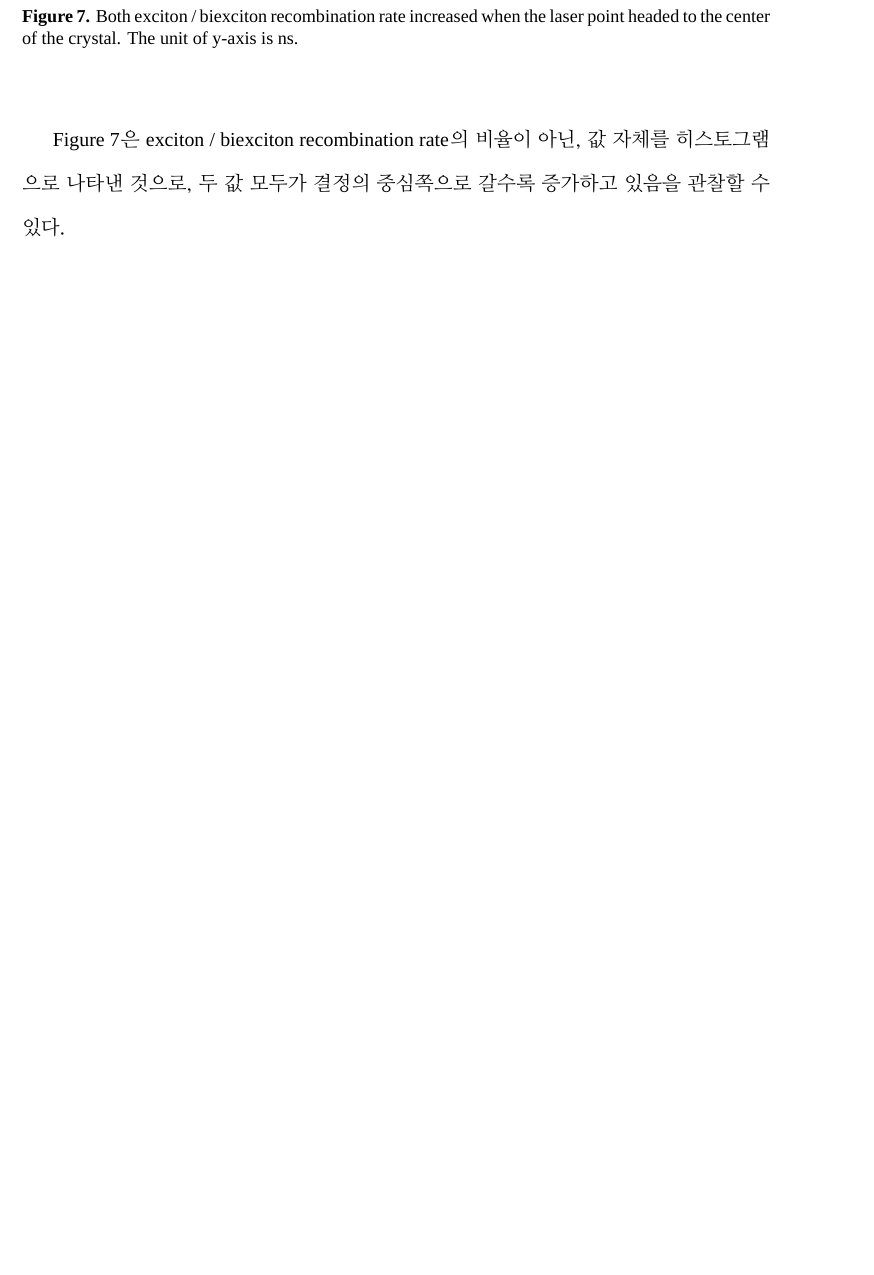
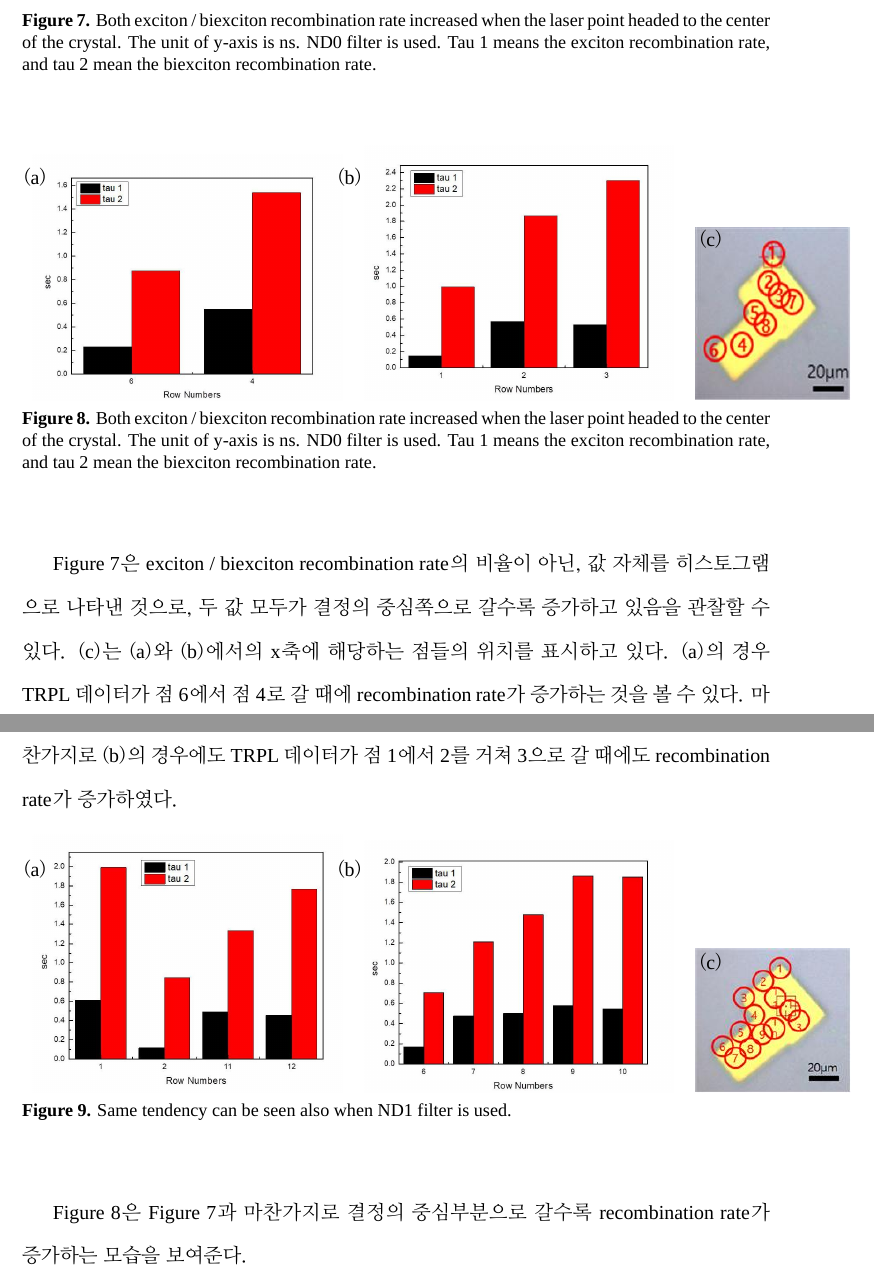
Before and after one commit to guitar79/GS_Thesis_17021, a LaTeX thesis (gshs_thesis_17021_main.tex, which reads sub/result.tex): part of page 16 of 19 before the commit and two parts of pages 16 and 17 of 20 after it, the two joined at a grey line, cut so that both start at the same text, the shorter picture padded with empty space. Compiled offline with XeLaTeX; a missing font is replaced by an installed copy or a similar font.

Commit message:
수정0610

```diff
--- a/sub/result.tex
+++ b/sub/result.tex
@@ -99,2 +97,2 @@ ND0 필터를 사용했을 때 두 recombination rate 사이의 비율에 대한
-			\includegraphics[width=7cm]{ND1TRPL1} &
-			\includegraphics[width=7cm]{ND1TRPL2}
+		\begin{tabular}{ccc}
+			\begin{tikzpicture}
@@ -100,0 +117,3 @@ ND0 필터를 사용했을 때 두 recombination rate 사이의 비율에 대한
+			\end{tikzpicture}
+			&
+			\begin{tikzpicture}
@@ -101,6 +138,43 @@ ND0 필터를 사용했을 때 두 recombination rate 사이의 비율에 대한
+			\end{tikzpicture}
+
 		\end{tabular}
-		\caption{Both exciton / biexciton recombination rate increased when the laser point headed to the center of the crystal. The unit of y-axis is ns.}
+		\caption{Both exciton / biexciton recombination rate increased when the laser point headed to the center of the crystal. The unit of y-axis is ns. ND0 filter is used. Tau 1 means the exciton recombination rate, and tau 2 mean the biexciton recombination rate.}
+		\label{fig:FIR221-1}
+	\end{center}
+\end{figure}
+\begin{figure}[H]
+	\begin{center}
+		\begin{tabular}{ccc}
+			\includegraphics[width=6cm]{ND0TRPL1} &
+			\includegraphics[width=6cm]{ND0TRPL2} &
+			\includegraphics[width=3cm]{nd0place}
+		\end{tabular}
+	\begin{tikzpicture} [remember picture,overlay]
+	\node at (-7.0, 4.5) {(a)};
+	\node at (-0.9, 4.5) {(b)};
+	\node at (6.1, 3.3) {(c)};
+	\end{tikzpicture}
+		\caption{Both exciton / biexciton recombination rate increased when the laser point headed to the center of the crystal. The unit of y-axis is ns. ND0 filter is used. Tau 1 means the exciton recombination rate, and tau 2 mean the biexciton recombination rate.}
 		\label{fig:FIR221}
 	\end{center}
 \end{figure}
-Figure 7은 exciton / biexciton recombination rate의 비율이 아닌, 값 자체를 히스토그램으로 나타낸 것으로, 두 값 모두가 결정의 중심쪽으로 갈수록 증가하고 있음을 관찰할 수 있다.
+Figure 7은 exciton / biexciton recombination rate의 비율이 아닌, 값 자체를 히스토그램으로 나타낸 것으로, 두 값 모두가 결정의 중심쪽으로 갈수록 증가하고 있음을 관찰할 수 있다. (c)는 (a)와 (b)에서의 x축에 해당하는 점들의 위치를 표시하고 있다. (a)의 경우 TRPL 데이터가 점 6에서 점 4로 갈 때에 recombination rate가 증가하는 것을 볼 수 있다. 마찬가지로 (b)의 경우에도 TRPL 데이터가 점 1에서 2를 거쳐 3으로 갈 때에도 recombination rate가 증가하였다.
+
+\begin{figure}[H]
+	\begin{center}
+		\begin{tabular}{ccc}
+			\includegraphics[width=6cm]{ND1TRPL1} &
+			\includegraphics[width=6cm]{ND1TRPL2} &
+			\includegraphics[width=3cm]{nd1place}
+		\end{tabular}
+	\begin{tikzpicture} [remember picture,overlay]
+	\node at (-7.0, 4.5) {(a)};
+	\node at (-0.9, 4.5) {(b)};
+	\node at (6.1, 2.7) {(c)};
+	\end{tikzpicture}
+		\caption{Same tendency can be seen also when ND1 filter is used.}
+		\label{fig:FIR221}
+	\end{center}
+\end{figure}
+
+Figure 8은  Figure 7과 마찬가지로 결정의 중심부분으로 갈수록 recombination rate가 증가하는 모습을 보여준다.
```
Also changed, not shown: ND_data/nd0_1.csv (added, +3 -0 lines), ND_data/nd0_2.csv (added, +4 -0 lines), sub/introduction.tex (+2 -2 lines), sub/methodology.tex (+2 -2 lines), sub/result.tex (52 more changed lines), 8 other files.
